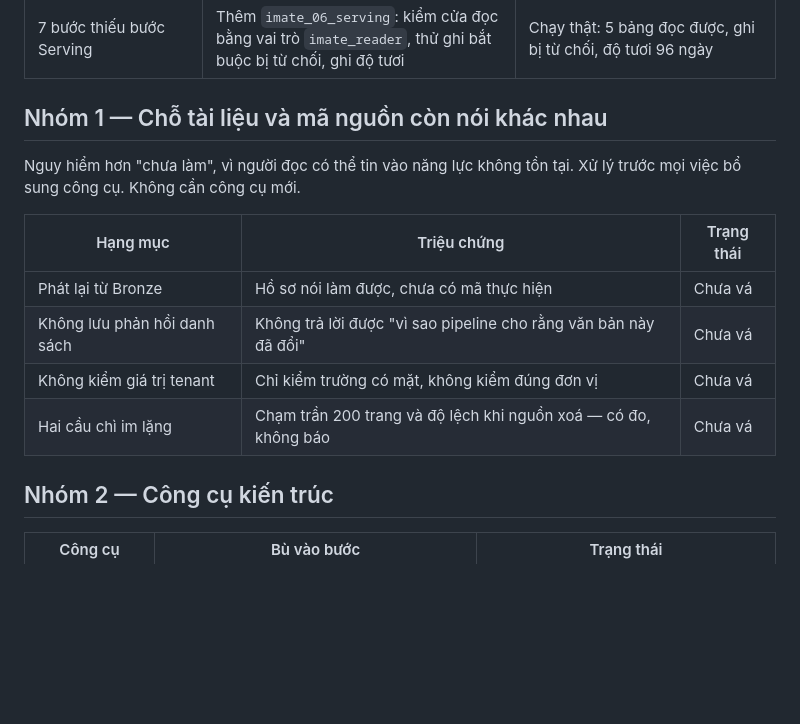
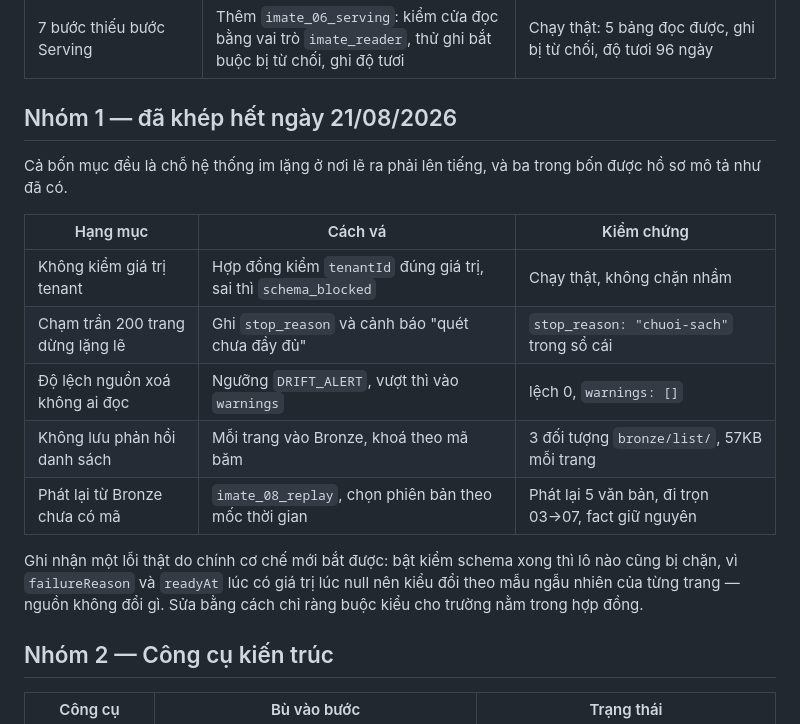
Before and after one commit to kl3inIT/kdlstc, a Markdown page: docs/roadmap.md, the part around the change. Rendered like a GitHub page; blank space fills up the shorter version.

```diff
--- a/docs/roadmap.md
+++ b/docs/roadmap.md
@@ -17,17 +17,23 @@ Cập nhật: 21/08/2026 (sau đợt bổ sung Apicurio, GX Core, dbt).
 | Một chỉ tiêu, hai con số | Cube v1.7.24 làm lớp ngữ nghĩa; bước 7 hỏi Cube thay vì tự viết SQL | Tổng khớp tuyệt đối 6.141; CSV 3.839 dòng · 504 ngày · 335 dòng số 0 |
 | 7 bước thiếu bước Serving | Thêm `imate_06_serving`: kiểm cửa đọc bằng vai trò `imate_reader`, thử ghi bắt buộc bị từ chối, ghi độ tươi | Chạy thật: 5 bảng đọc được, ghi bị từ chối, độ tươi 96 ngày |
 
-## Nhóm 1 — Chỗ tài liệu và mã nguồn còn nói khác nhau
+## Nhóm 1 — đã khép hết ngày 21/08/2026
 
-Nguy hiểm hơn "chưa làm", vì người đọc có thể tin vào năng lực không tồn tại.
-Xử lý trước mọi việc bổ sung công cụ. Không cần công cụ mới.
+Cả bốn mục đều là chỗ hệ thống im lặng ở nơi lẽ ra phải lên tiếng, và ba trong
+bốn được hồ sơ mô tả như đã có.
 
-| Hạng mục | Triệu chứng | Trạng thái |
+| Hạng mục | Cách vá | Kiểm chứng |
 |---|---|---|
-| Phát lại từ Bronze | Hồ sơ nói làm được, chưa có mã thực hiện | Chưa vá |
-| Không lưu phản hồi danh sách | Không trả lời được "vì sao pipeline cho rằng văn bản này đã đổi" | Chưa vá |
-| Không kiểm giá trị tenant | Chỉ kiểm trường có mặt, không kiểm đúng đơn vị | Chưa vá |
-| Hai cầu chì im lặng | Chạm trần 200 trang và độ lệch khi nguồn xoá — có đo, không báo | Chưa vá |
+| Không kiểm giá trị tenant | Hợp đồng kiểm `tenantId` đúng giá trị, sai thì `schema_blocked` | Chạy thật, không chặn nhầm |
+| Chạm trần 200 trang dừng lặng lẽ | Ghi `stop_reason` và cảnh báo "quét chưa đầy đủ" | `stop_reason: "chuoi-sach"` trong sổ cái |
+| Độ lệch nguồn xoá không ai đọc | Ngưỡng `DRIFT_ALERT`, vượt thì vào `warnings` | lệch 0, `warnings: []` |
+| Không lưu phản hồi danh sách | Mỗi trang vào Bronze, khoá theo mã băm | 3 đối tượng `bronze/list/`, 57KB mỗi trang |
+| Phát lại từ Bronze chưa có mã | `imate_08_replay`, chọn phiên bản theo mốc thời gian | Phát lại 5 văn bản, đi trọn 03→07, fact giữ nguyên |
+
+Ghi nhận một lỗi thật do chính cơ chế mới bắt được: bật kiểm schema xong thì lô
+nào cũng bị chặn, vì `failureReason` và `readyAt` lúc có giá trị lúc null nên
+kiểu đổi theo mẫu ngẫu nhiên của từng trang — nguồn không đổi gì. Sửa bằng cách
+chỉ ràng buộc kiểu cho trường nằm trong hợp đồng.
 
 ## Nhóm 2 — Công cụ kiến trúc
 
```
Also changed, not shown: ARCHITECTURE.md (+18 -0 lines).
